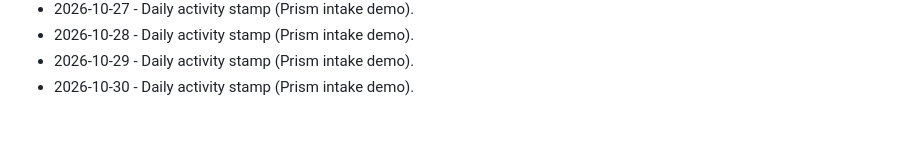
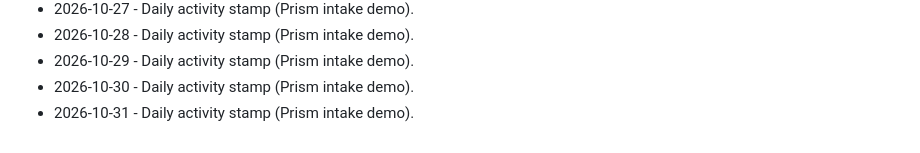
Before and after one commit to brivera2005/clinician-mobile-intake, a Markdown page: docs/ACTIVITY.md, the part around the change. GitHub-like rendering.

Commit message:
chore: daily activity stamp (2026-10-31).
Keep the public Prism intake demo activity log current.

```diff
--- a/docs/ACTIVITY.md
+++ b/docs/ACTIVITY.md
@@ -67,3 +67,4 @@ Light touch updates so the public Prism demo stays marked current.
 - 2026-10-28 - Daily activity stamp (Prism intake demo).
 - 2026-10-29 - Daily activity stamp (Prism intake demo).
 - 2026-10-30 - Daily activity stamp (Prism intake demo).
+- 2026-10-31 - Daily activity stamp (Prism intake demo).
```
